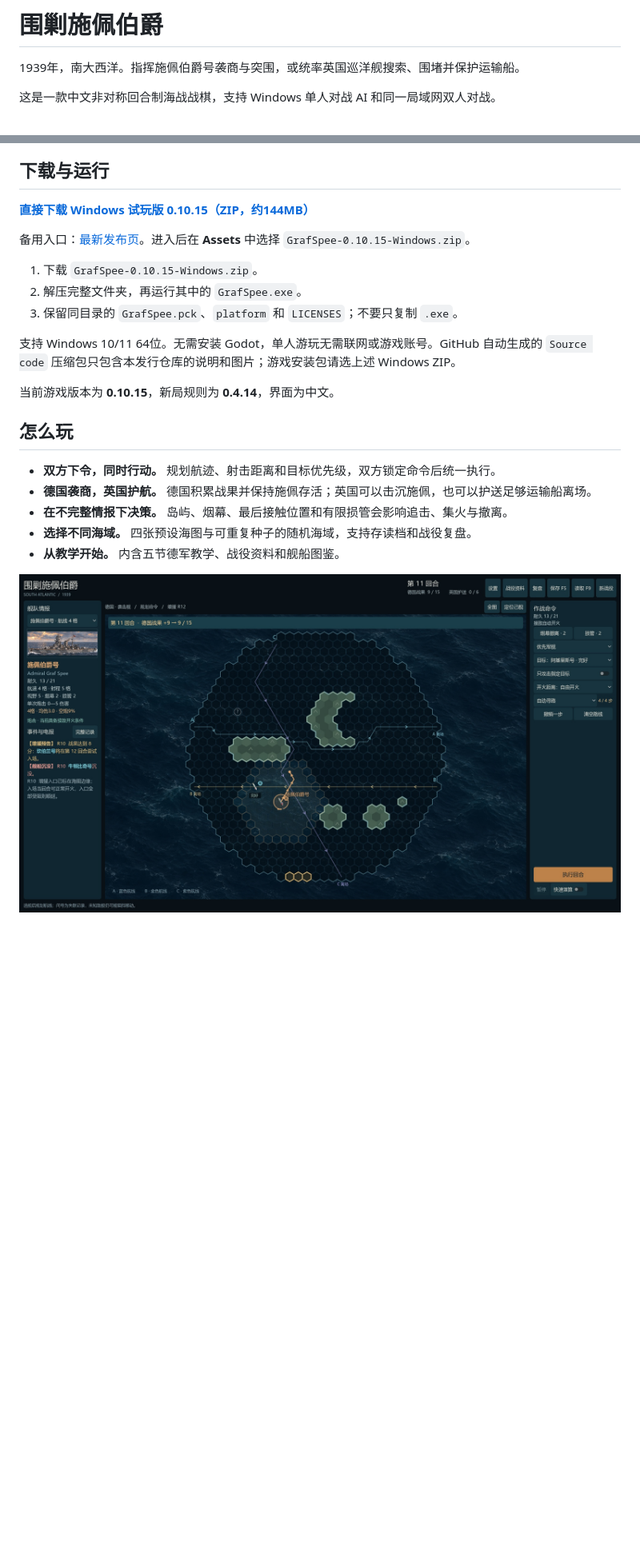
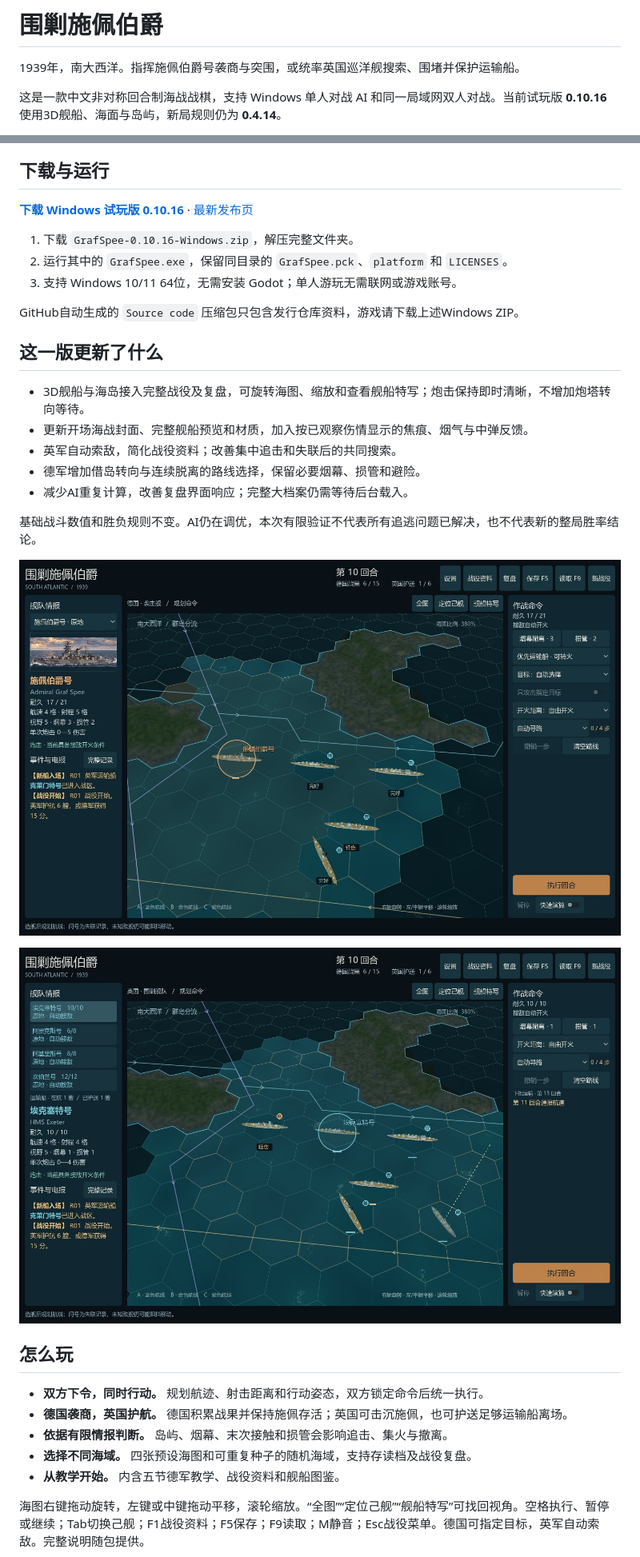
Before and after one commit to deityfrost/hunt-for-graf-spee, a Markdown page: README.md, 2 parts joined by grey strips. Shown at 80% size. GitHub-like rendering; pictures changed too: screenshot-british.jpg, screenshot-german.jpg; blank space fills up the shorter version.

Commit message:
更新 0.10.16 下载说明与 3D 游戏截图

```diff
--- a/README.md
+++ b/README.md
@@ -2,5 +2,5 @@
 
 1939年，南大西洋。指挥施佩伯爵号袭商与突围，或统率英国巡洋舰搜索、围堵并保护运输船。
 
-这是一款中文非对称回合制海战战棋，支持 Windows 单人对战 AI 和同一局域网双人对战。
+这是一款中文非对称回合制海战战棋，支持 Windows 单人对战 AI 和同一局域网双人对战。当前试玩版 **0.10.16** 使用3D舰船、海面与岛屿，新局规则仍为 **0.4.14**。
 
@@ -8,25 +8,35 @@
 
 ## 下载与运行
 
-**[直接下载 Windows 试玩版 0.10.15（ZIP，约144MB）](https://github.com/deityfrost/hunt-for-graf-spee/releases/download/v0.10.15/GrafSpee-0.10.15-Windows.zip)**
+**[下载 Windows 试玩版 0.10.16](https://github.com/deityfrost/hunt-for-graf-spee/releases/download/v0.10.16/GrafSpee-0.10.16-Windows.zip)** · [最新发布页](https://github.com/deityfrost/hunt-for-graf-spee/releases/latest)
 
-备用入口：[最新发布页](https://github.com/deityfrost/hunt-for-graf-spee/releases/latest)。进入后在 **Assets** 中选择 `GrafSpee-0.10.15-Windows.zip`。
+1. 下载 `GrafSpee-0.10.16-Windows.zip`，解压完整文件夹。
+2. 运行其中的 `GrafSpee.exe`，保留同目录的 `GrafSpee.pck`、`platform` 和 `LICENSES`。
+3. 支持 Windows 10/11 64位，无需安装 Godot；单人游玩无需联网或游戏账号。
 
-1. 下载 `GrafSpee-0.10.15-Windows.zip`。
-2. 解压完整文件夹，再运行其中的 `GrafSpee.exe`。
-3. 保留同目录的 `GrafSpee.pck`、`platform` 和 `LICENSES`；不要只复制 `.exe`。
+GitHub自动生成的 `Source code` 压缩包只包含发行仓库资料，游戏请下载上述Windows ZIP。
 
-支持 Windows 10/11 64位。无需安装 Godot，单人游玩无需联网或游戏账号。GitHub 自动生成的 `Source code` 压缩包只包含本发行仓库的说明和图片；游戏安装包请选上述 Windows ZIP。
+## 这一版更新了什么
 
-当前游戏版本为 **0.10.15**，新局规则为 **0.4.14**，界面为中文。
+- 3D舰船与海岛接入完整战役及复盘，可旋转海图、缩放和查看舰船特写；炮击保持即时清晰，不增加炮塔转向等待。
+- 更新开场海战封面、完整舰船预览和材质，加入按已观察伤情显示的焦痕、烟气与中弹反馈。
+- 英军自动索敌，简化战役资料；改善集中追击和失联后的共同搜索。
+- 德军增加借岛转向与连续脱离的路线选择，保留必要烟幕、损管和避险。
+- 减少AI重复计算，改善复盘界面响应；完整大档案仍需等待后台载入。
+
+基础战斗数值和胜负规则不变。AI仍在调优，本次有限验证不代表所有追逃问题已解决，也不代表新的整局胜率结论。
+
+![德军3D指挥界面](screenshot-german.jpg)
+
+![英军3D指挥界面](screenshot-british.jpg)
 
 ## 怎么玩
 
-- **双方下令，同时行动。** 规划航迹、射击距离和目标优先级，双方锁定命令后统一执行。
-- **德国袭商，英国护航。** 德国积累战果并保持施佩存活；英国可以击沉施佩，也可以护送足够运输船离场。
-- **在不完整情报下决策。** 岛屿、烟幕、最后接触位置和有限损管会影响追击、集火与撤离。
-- **选择不同海域。** 四张预设海图与可重复种子的随机海域，支持存读档和战役复盘。
+- **双方下令，同时行动。** 规划航迹、射击距离和行动姿态，双方锁定命令后统一执行。
+- **德国袭商，英国护航。** 德国积累战果并保持施佩存活；英国可击沉施佩，也可护送足够运输船离场。
+- **依据有限情报判断。** 岛屿、烟幕、末次接触和损管会影响追击、集火与撤离。
+- **选择不同海域。** 四张预设海图和可重复种子的随机海域，支持存读档及战役复盘。
 - **从教学开始。** 内含五节德军教学、战役资料和舰船图鉴。
 
-![德军指挥界面](screenshot-german.jpg)
+海图右键拖动旋转，左键或中键拖动平移，滚轮缩放。“全图”“定位己舰”“舰船特写”可找回视角。空格执行、暂停或继续；Tab切换己舰；F1战役资料；F5保存；F9读取；M静音；Esc战役菜单。德国可指定目标，英军自动索敌。完整说明随包提供。
 
```
Also changed, not shown: other parts of README.md (+13 -11 lines), screenshot-replay.jpg, 1 other file.
